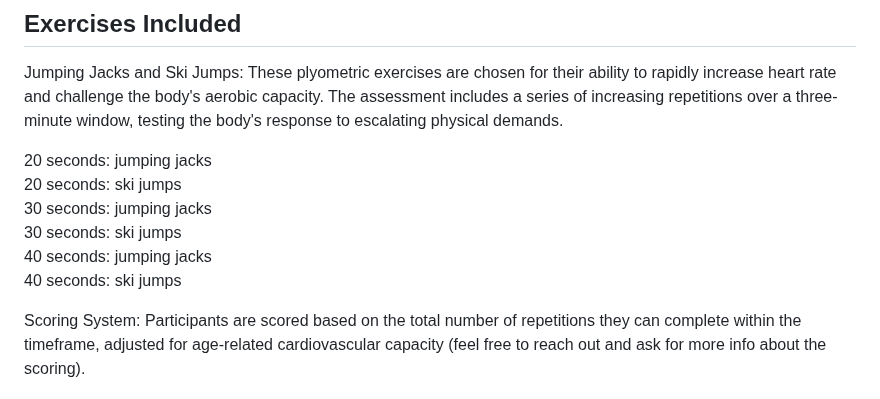
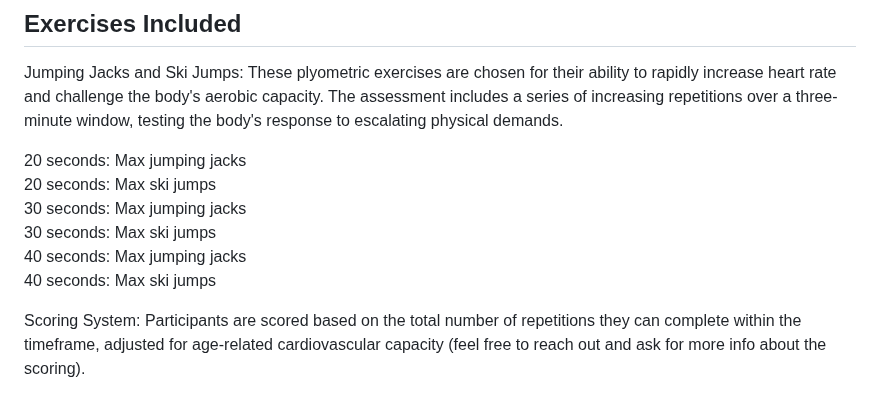
Before and after one commit to sency-ai/smkit-sdk, a Markdown page: Assessments/Cardio.md, the part around the change. Rendered like a GitHub page.

```diff
--- a/Assessments/Cardio.md
+++ b/Assessments/Cardio.md
@@ -12,12 +12,12 @@ Our Cardio Assessment incorporates high-intensity plyometric exercises to simula
 Jumping Jacks and Ski Jumps: These plyometric exercises are chosen for their ability to rapidly increase heart rate and challenge the body's aerobic capacity.
 The assessment includes a series of increasing repetitions over a three-minute window, testing the body's response to escalating physical demands.
 
-20 seconds: jumping jacks\
-20 seconds: ski jumps\
-30 seconds: jumping jacks\
-30 seconds: ski jumps\
-40 seconds: jumping jacks\
-40 seconds: ski jumps
+20 seconds: Max jumping jacks\
+20 seconds: Max ski jumps\
+30 seconds: Max jumping jacks\
+30 seconds: Max ski jumps\
+40 seconds: Max jumping jacks\
+40 seconds: Max ski jumps
 
 Scoring System:
 Participants are scored based on the total number of repetitions they can complete within the timeframe, adjusted for age-related cardiovascular capacity (feel free to reach out and ask for more info about the scoring).
```
